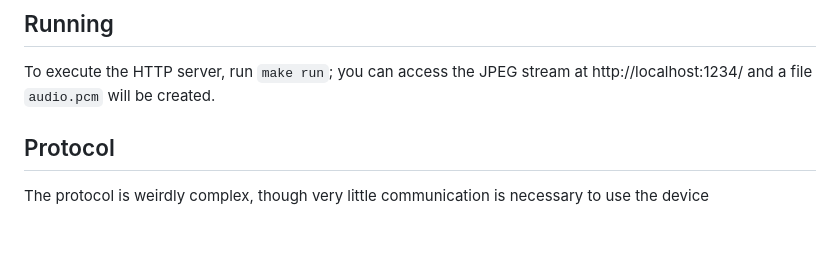
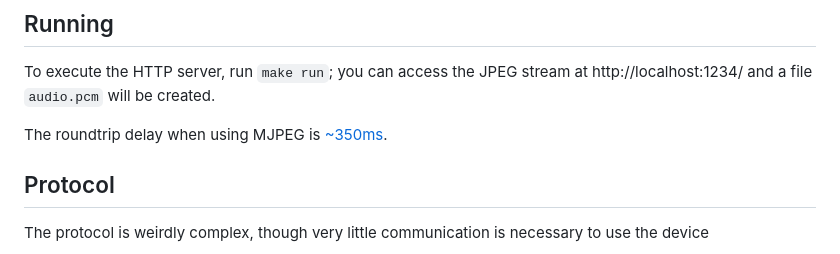
Before and after one commit to DavidVentura/cam-reverse, a Markdown page: README.md, the part around the change. Rendered like a GitHub page; blank space fills up the shorter version.

Commit message:
add note on capture delay

```diff
--- a/README.md
+++ b/README.md
@@ -20,6 +20,7 @@ There's also a partial Wireshark dissector at `dissector.lua`. You can install i
 ## Running
 To execute the HTTP server, run `make run`; you can access the JPEG stream at http://localhost:1234/ and a file `audio.pcm` will be created.
 
+The roundtrip delay when using MJPEG is [~350ms](pics/delay.jpg).
 ## Protocol
 
 The protocol is weirdly complex, though very little communication is necessary to use the device
```
Also changed, not shown: pics/delay.jpg (added).
